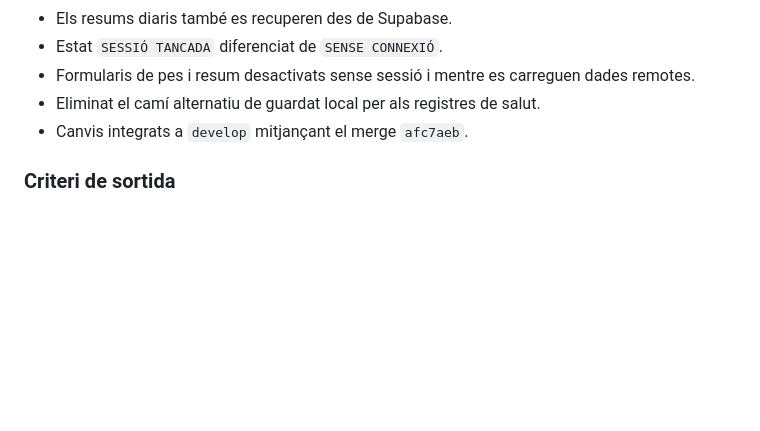
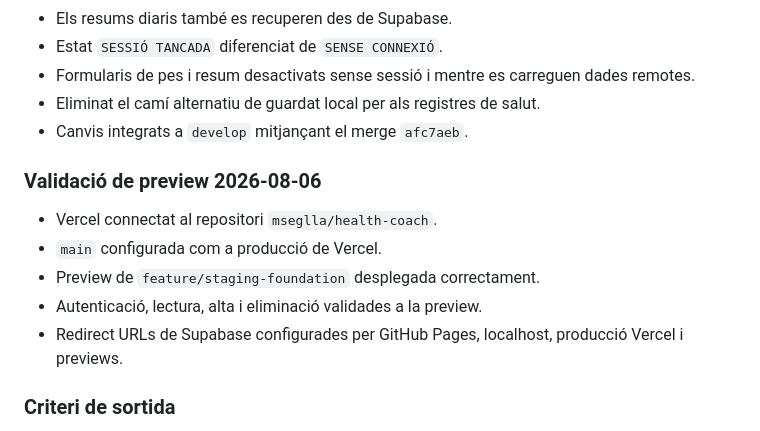
Before and after one commit to mseglla/health-coach, a Markdown page: PROJECT_STATUS.md, the part around one of its changes. Drawn GitHub-style; blank space fills up the shorter version.

Commit message:
Document validated Vercel preview environment

```diff
--- a/PROJECT_STATUS.md
+++ b/PROJECT_STATUS.md
@@ -52,6 +52,14 @@ Construir un sistema personal de salut i rendiment que integri Apple Watch i App
 - Formularis de pes i resum desactivats sense sessió i mentre es carreguen dades remotes.
 - Eliminat el camí alternatiu de guardat local per als registres de salut.
 - Canvis integrats a `develop` mitjançant el merge `afc7aeb`.
+
+### Validació de preview 2026-08-06
+
+- Vercel connectat al repositori `mseglla/health-coach`.
+- `main` configurada com a producció de Vercel.
+- Preview de `feature/staging-foundation` desplegada correctament.
+- Autenticació, lectura, alta i eliminació validades a la preview.
+- Redirect URLs de Supabase configurades per GitHub Pages, localhost, producció Vercel i previews.
 
 ### Criteri de sortida
 
```
Also changed, not shown: other parts of PROJECT_STATUS.md (+1 -1 lines).
